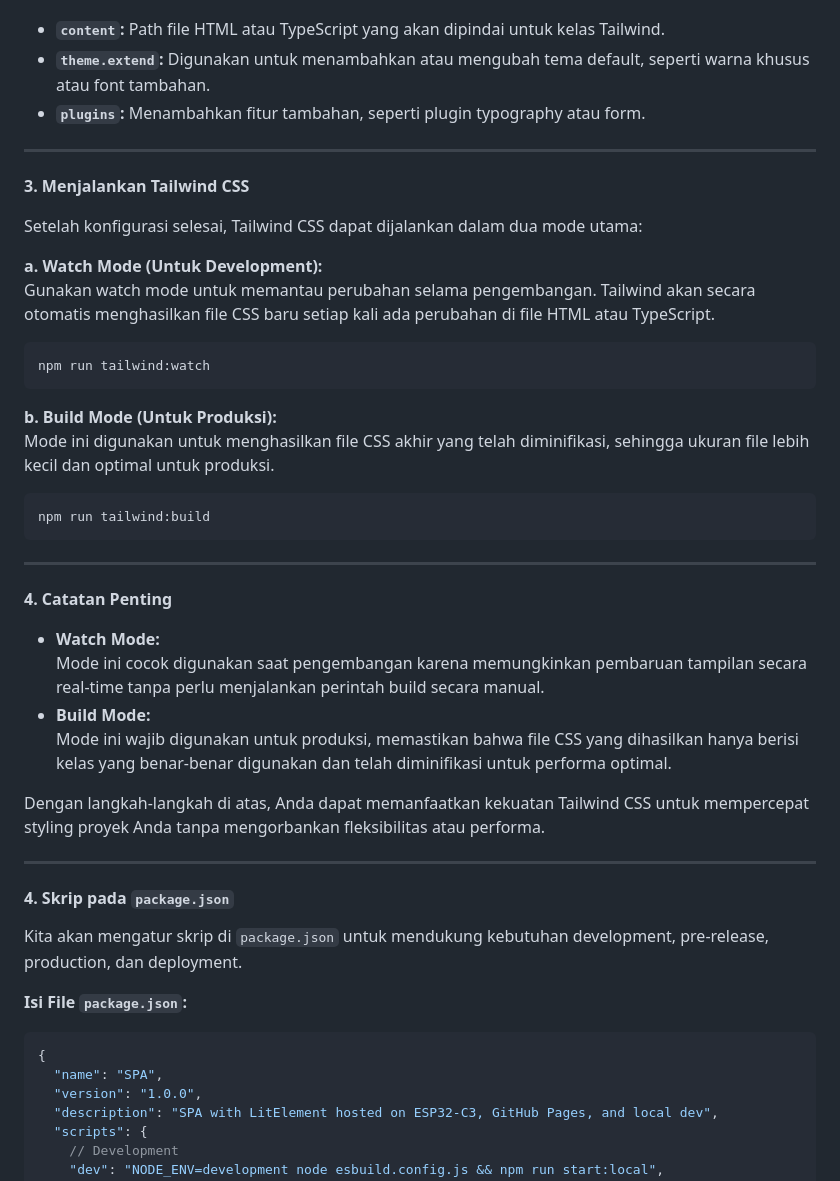
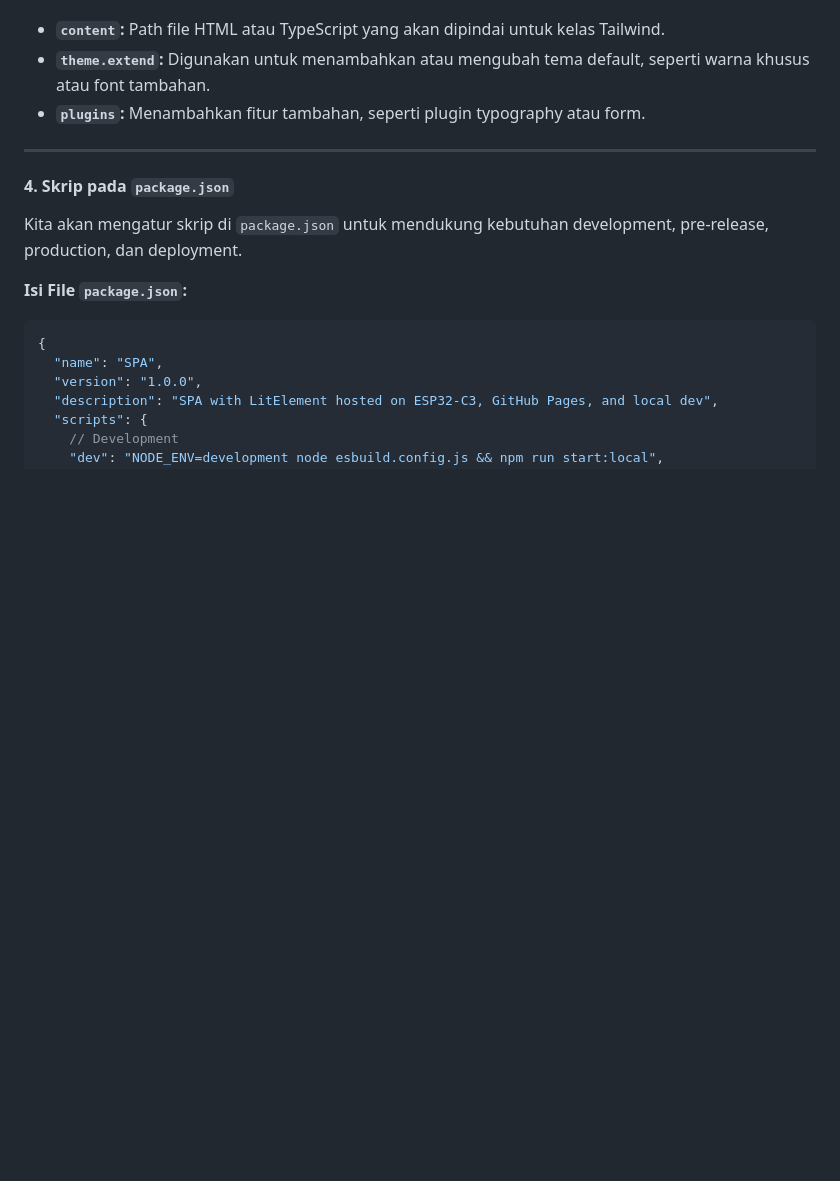
Before and after one commit to slametsampon/SmartActLink, a Markdown page: spa-update.md, the part around one of its changes. GitHub-like rendering; blank space fills up the shorter version.

````diff
--- a/spa-update.md
+++ b/spa-update.md
@@ -336,37 +336,6 @@ module.exports = {
 
 ---
 
-**3. Menjalankan Tailwind CSS**
-
-Setelah konfigurasi selesai, Tailwind CSS dapat dijalankan dalam dua mode utama:
-
-**a. Watch Mode (Untuk Development):**
-Gunakan watch mode untuk memantau perubahan selama pengembangan. Tailwind akan secara otomatis menghasilkan file CSS baru setiap kali ada perubahan di file HTML atau TypeScript.
-
-```bash
-npm run tailwind:watch
-```
-
-**b. Build Mode (Untuk Produksi):**
-Mode ini digunakan untuk menghasilkan file CSS akhir yang telah diminifikasi, sehingga ukuran file lebih kecil dan optimal untuk produksi.
-
-```bash
-npm run tailwind:build
-```
-
----
-
-**4. Catatan Penting**
-
-- **Watch Mode:**
-  Mode ini cocok digunakan saat pengembangan karena memungkinkan pembaruan tampilan secara real-time tanpa perlu menjalankan perintah build secara manual.
-- **Build Mode:**
-  Mode ini wajib digunakan untuk produksi, memastikan bahwa file CSS yang dihasilkan hanya berisi kelas yang benar-benar digunakan dan telah diminifikasi untuk performa optimal.
-
-Dengan langkah-langkah di atas, Anda dapat memanfaatkan kekuatan Tailwind CSS untuk mempercepat styling proyek Anda tanpa mengorbankan fleksibilitas atau performa.
-
----
-
 #### **4. Skrip pada `package.json`**
 
 Kita akan mengatur skrip di `package.json` untuk mendukung kebutuhan development, pre-release, production, dan deployment.
````
Also changed, not shown: other parts of spa-update.md (+68 -24 lines).
